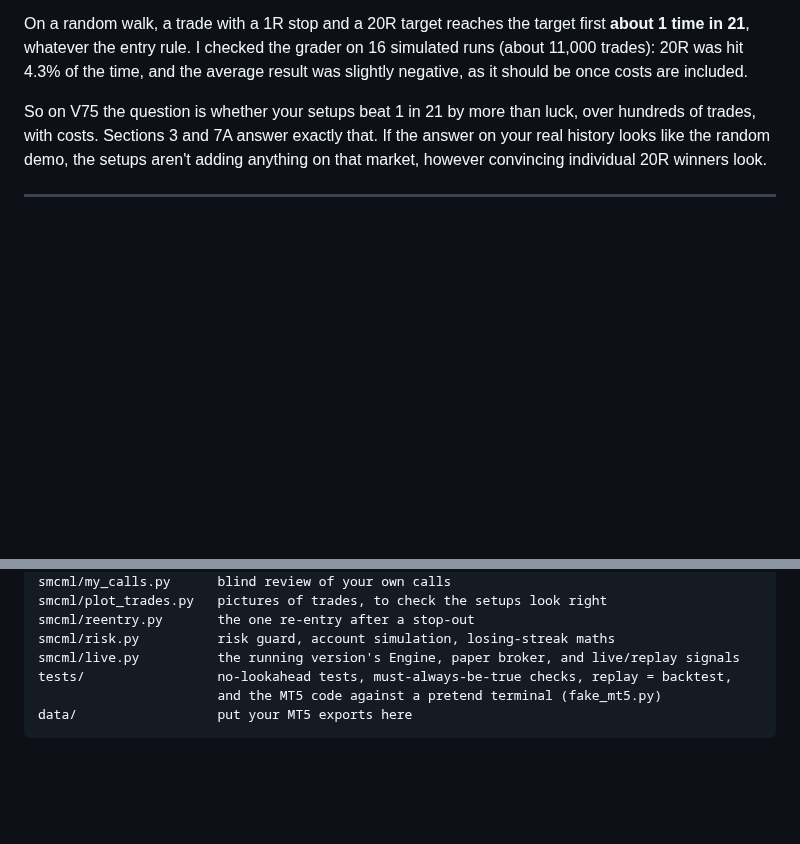
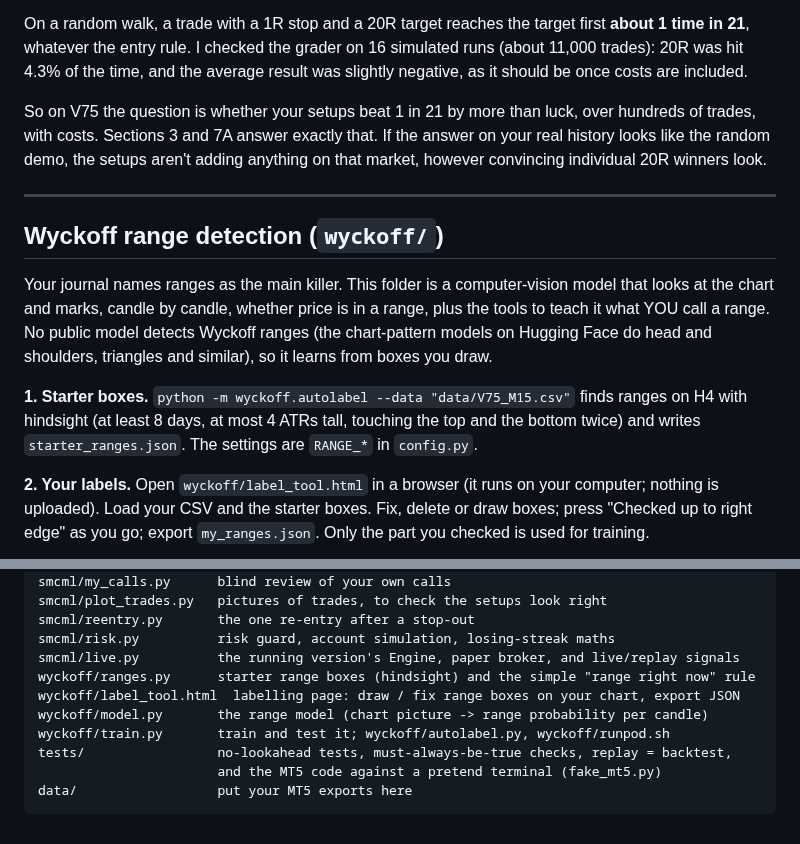
Before and after one commit to NiftyJ/smc_dickson_type_order, a Markdown page: README.md, 2 parts joined by grey strips. GitHub-like rendering; blank space fills up the shorter version.

```diff
--- a/README.md
+++ b/README.md
@@ -485,3 +485,20 @@ that market, however convincing individual 20R winners look.
 
 ---
 
+## Wyckoff range detection (`wyckoff/`)
+
+Your journal names ranges as the main killer. This folder is a computer-vision model that
+looks at the chart and marks, candle by candle, whether price is in a range, plus the
+tools to teach it what YOU call a range. No public model detects Wyckoff ranges (the
+chart-pattern models on Hugging Face do head and shoulders, triangles and similar), so it
+learns from boxes you draw.
+
+**1. Starter boxes.** `python -m wyckoff.autolabel --data "data/V75_M15.csv"` finds ranges on
+H4 with hindsight (at least 8 days, at most 4 ATRs tall, touching the top and the bottom
+twice) and writes `starter_ranges.json`. The settings are `RANGE_*` in `config.py`.
+
+**2. Your labels.** Open `wyckoff/label_tool.html` in a browser (it runs on your computer;
+nothing is uploaded). Load your CSV and the starter boxes. Fix, delete or draw boxes; press
+"Checked up to right edge" as you go; export `my_ranges.json`. Only the part you checked is
+used for training.
+
@@ -666,6 +718,10 @@ smcml/plot_trades.py   pictures of trades, to check the setups look right
 smcml/reentry.py       the one re-entry after a stop-out
 smcml/risk.py          risk guard, account simulation, losing-streak maths
 smcml/live.py          the running version's Engine, paper broker, and live/replay signals
+wyckoff/ranges.py      starter range boxes (hindsight) and the simple "range right now" rule
+wyckoff/label_tool.html  labelling page: draw / fix range boxes on your chart, export JSON
+wyckoff/model.py       the range model (chart picture -> range probability per candle)
+wyckoff/train.py       train and test it; wyckoff/autolabel.py, wyckoff/runpod.sh
 tests/                 no-lookahead tests, must-always-be-true checks, replay = backtest,
                        and the MT5 code against a pretend terminal (fake_mt5.py)
 data/                  put your MT5 exports here
```
Also changed, not shown: other parts of README.md (+35 -0 lines), docs/label_tool.png (added), docs/range_model_example.png (added), 10 other files.
